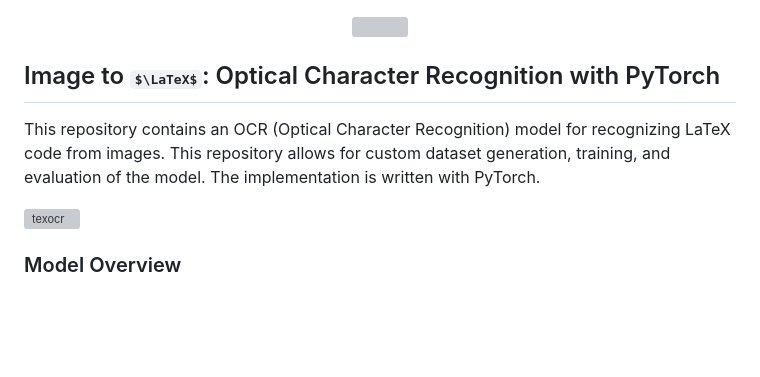
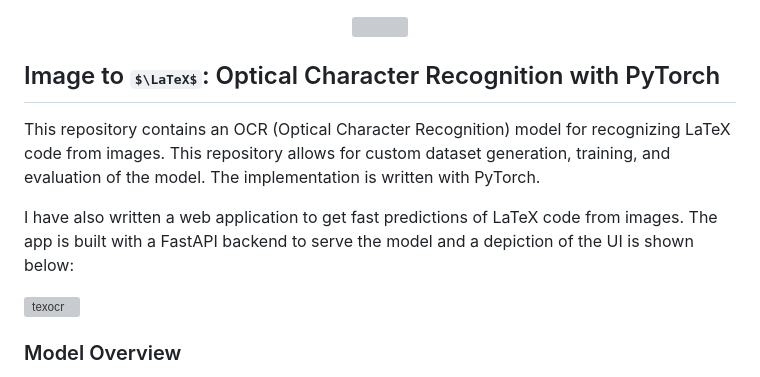
Before and after one commit to olibridge01/TeXOCR, a Markdown page: README.md, the part around one of its changes. GitHub-like rendering; some formulas as TeX source; blank space fills up the shorter version; grey boxes are pictures that could not be loaded.

```diff
--- a/README.md
+++ b/README.md
@@ -3,11 +8,12 @@
   <img src="https://github.com/user-attachments/assets/e4435ca7-6d5f-4c3c-8a6d-0bef4adfb4f7" width="65%"/>
 </p>
 
-
 ## Image to $\LaTeX$: Optical Character Recognition with PyTorch
 
 
 This repository contains an OCR (Optical Character Recognition) model for recognizing LaTeX code from images. This repository allows for custom dataset generation, training, and evaluation of the model. The implementation is written with PyTorch.
+
+I have also written a web application to get fast predictions of LaTeX code from images. The app is built with a FastAPI backend to serve the model and a depiction of the UI is shown below:
 
 ![texocr](https://github.com/user-attachments/assets/7cfbc643-ee16-4295-8adf-897ffd8c04ef)
 
```
Also changed, not shown: other parts of README.md (+5 -0 lines).
